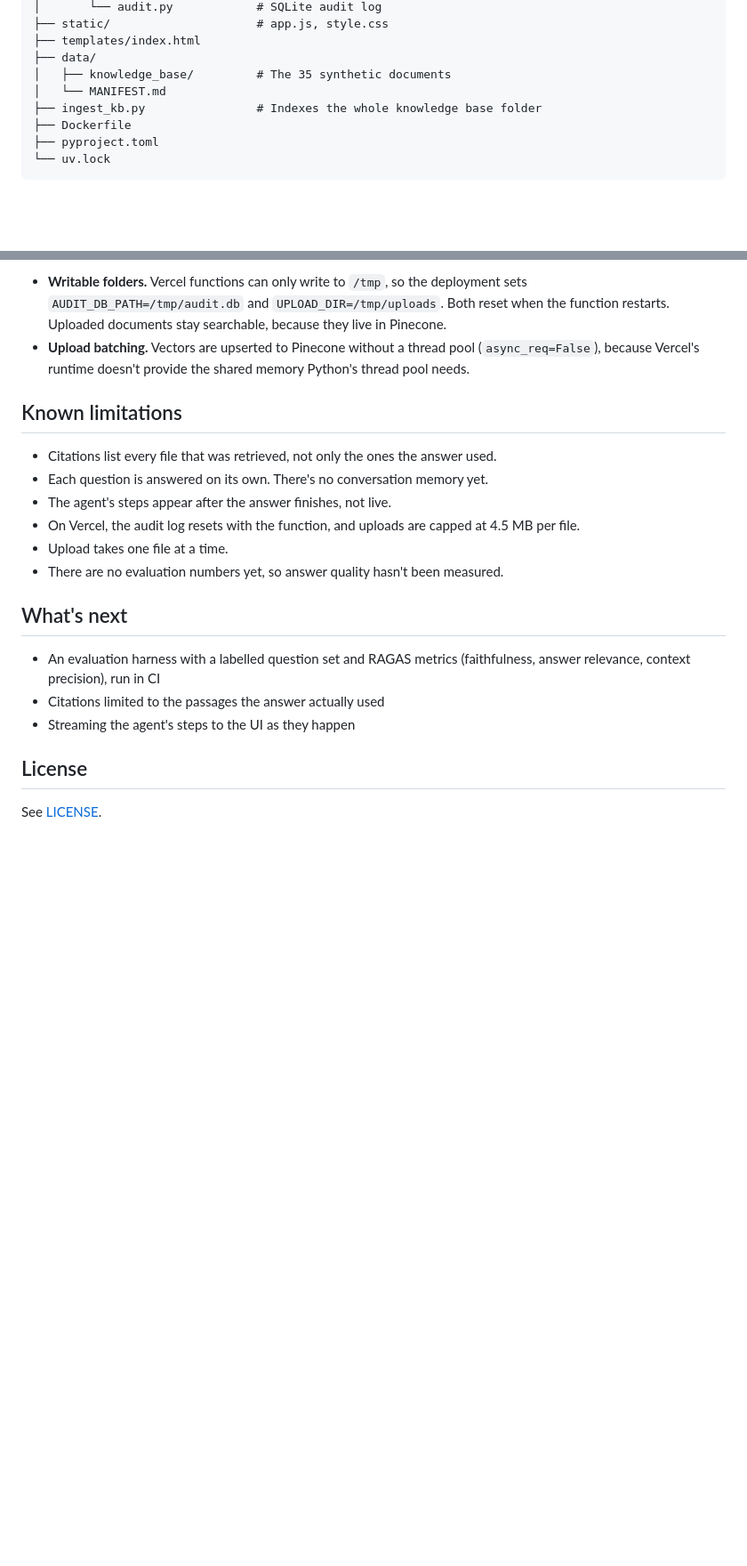
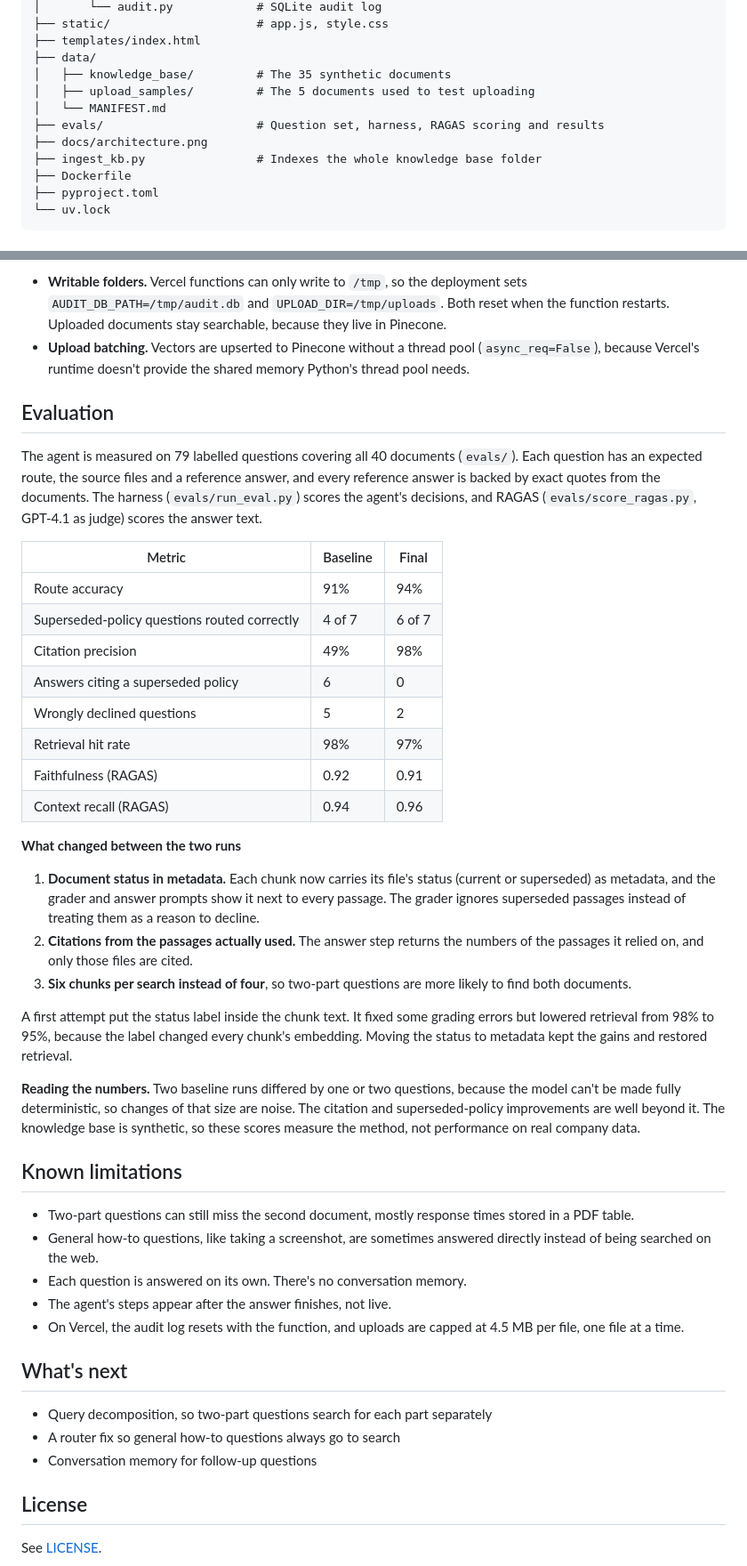
Before and after one commit to YashDaft/QualiRAG, a Markdown page: README.md, 2 parts joined by grey strips. Shown at 89% size. Rendered like a GitHub page; blank space fills up the shorter version.

```diff
--- a/README.md
+++ b/README.md
@@ -96,7 +97,10 @@ Every company, person and policy in it is fictional. `data/MANIFEST.md` lists ea
 ├── templates/index.html
 ├── data/
 │   ├── knowledge_base/         # The 35 synthetic documents
+│   ├── upload_samples/         # The 5 documents used to test uploading
 │   └── MANIFEST.md
+├── evals/                      # Question set, harness, RAGAS scoring and results
+├── docs/architecture.png
 ├── ingest_kb.py                # Indexes the whole knowledge base folder
 ├── Dockerfile
 ├── pyproject.toml
@@ -195,20 +199,44 @@ The live demo runs on Vercel, which detects the FastAPI app in `app/main.py` and
 - **Writable folders.** Vercel functions can only write to `/tmp`, so the deployment sets `AUDIT_DB_PATH=/tmp/audit.db` and `UPLOAD_DIR=/tmp/uploads`. Both reset when the function restarts. Uploaded documents stay searchable, because they live in Pinecone.
 - **Upload batching.** Vectors are upserted to Pinecone without a thread pool (`async_req=False`), because Vercel's runtime doesn't provide the shared memory Python's thread pool needs.
 
+## Evaluation
+
+The agent is measured on 79 labelled questions covering all 40 documents (`evals/`). Each question has an expected route, the source files and a reference answer, and every reference answer is backed by exact quotes from the documents. The harness (`evals/run_eval.py`) scores the agent's decisions, and RAGAS (`evals/score_ragas.py`, GPT-4.1 as judge) scores the answer text.
+
+| Metric | Baseline | Final |
+|---|---|---|
+| Route accuracy | 91% | 94% |
+| Superseded-policy questions routed correctly | 4 of 7 | 6 of 7 |
+| Citation precision | 49% | 98% |
+| Answers citing a superseded policy | 6 | 0 |
+| Wrongly declined questions | 5 | 2 |
+| Retrieval hit rate | 98% | 97% |
+| Faithfulness (RAGAS) | 0.92 | 0.91 |
+| Context recall (RAGAS) | 0.94 | 0.96 |
+
+**What changed between the two runs**
+
+1. **Document status in metadata.** Each chunk now carries its file's status (current or superseded) as metadata, and the grader and answer prompts show it next to every passage. The grader ignores superseded passages instead of treating them as a reason to decline.
+2. **Citations from the passages actually used.** The answer step returns the numbers of the passages it relied on, and only those files are cited.
+3. **Six chunks per search instead of four**, so two-part questions are more likely to find both documents.
+
+A first attempt put the status label inside the chunk text. It fixed some grading errors but lowered retrieval from 98% to 95%, because the label changed every chunk's embedding. Moving the status to metadata kept the gains and restored retrieval.
+
+**Reading the numbers.** Two baseline runs differed by one or two questions, because the model can't be made fully deterministic, so changes of that size are noise. The citation and superseded-policy improvements are well beyond it. The knowledge base is synthetic, so these scores measure the method, not performance on real company data.
+
 ## Known limitations
 
-- Citations list every file that was retrieved, not only the ones the answer used.
-- Each question is answered on its own. There's no conversation memory yet.
+- Two-part questions can still miss the second document, mostly response times stored in a PDF table.
+- General how-to questions, like taking a screenshot, are sometimes answered directly instead of being searched on the web.
+- Each question is answered on its own. There's no conversation memory.
 - The agent's steps appear after the answer finishes, not live.
-- On Vercel, the audit log resets with the function, and uploads are capped at 4.5 MB per file.
-- Upload takes one file at a time.
-- There are no evaluation numbers yet, so answer quality hasn't been measured.
+- On Vercel, the audit log resets with the function, and uploads are capped at 4.5 MB per file, one file at a time.
 
 ## What's next
 
-- An evaluation harness with a labelled question set and RAGAS metrics (faithfulness, answer relevance, context precision), run in CI
-- Citations limited to the passages the answer actually used
-- Streaming the agent's steps to the UI as they happen
+- Query decomposition, so two-part questions search for each part separately
+- A router fix so general how-to questions always go to search
+- Conversation memory for follow-up questions
 
 ## License
 
```
Also changed, not shown: other parts of README.md (+8 -7 lines), evals/results/ragas_20261113_202452.md (added, +30 -0 lines), evals/results/report_20261113_202452.md (added, +57 -0 lines), docs/architecture.png, 9 other files.
